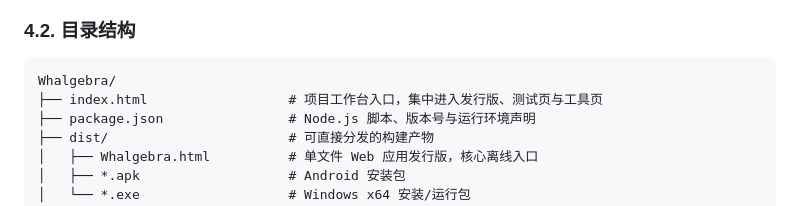
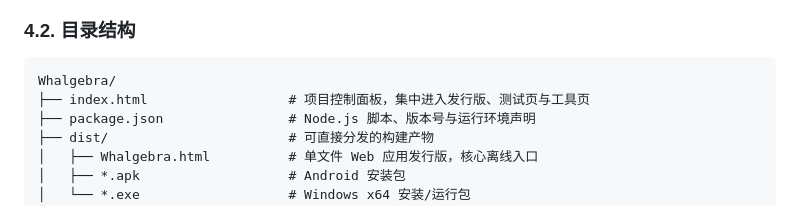
Before and after one commit to Double-Cloth/Whalgebra, a Markdown page: README.md, the part around the change. Rendered like a GitHub page.

Commit message:
Improve prompt wording

````diff
--- a/README.md
+++ b/README.md
@@ -136,7 +136,7 @@ console.log(res3.toString());
 
 ```
 Whalgebra/
-├── index.html                  # 项目工作台入口，集中进入发行版、测试页与工具页
+├── index.html                  # 项目控制面板，集中进入发行版、测试页与工具页
 ├── package.json                # Node.js 脚本、版本号与运行环境声明
 ├── dist/                       # 可直接分发的构建产物
 │   ├── Whalgebra.html          # 单文件 Web 应用发行版，核心离线入口
````
